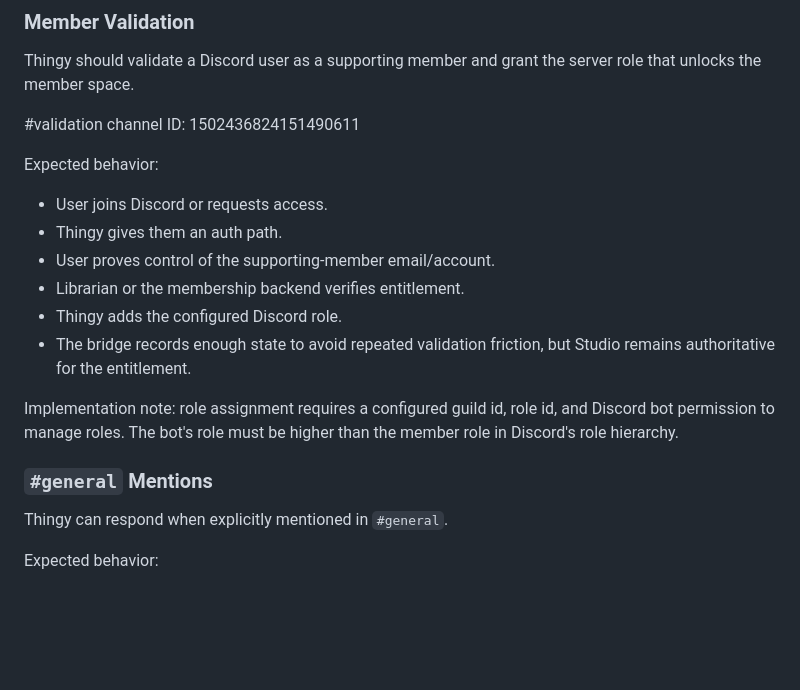
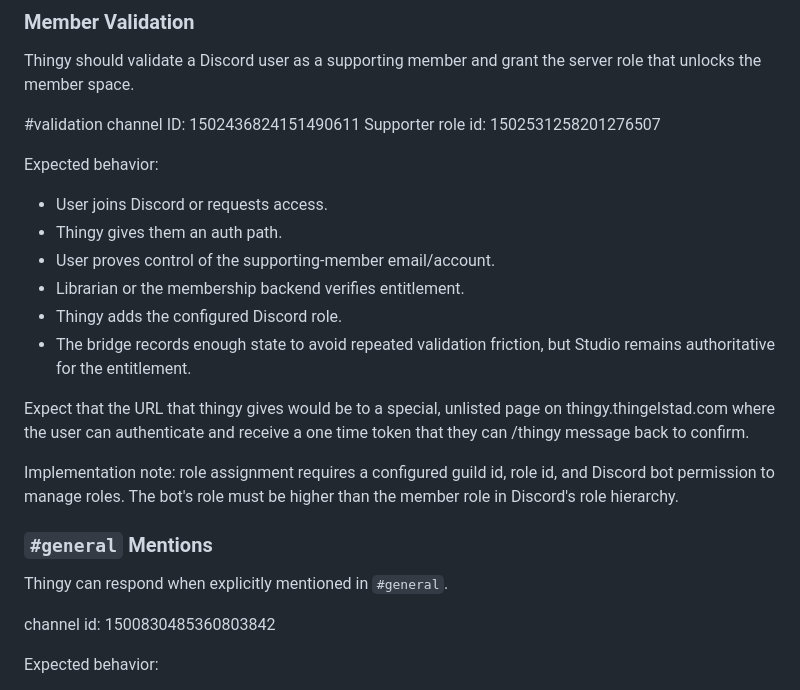
Before and after one commit to jthingelstad/thingy.thingelstad.com, a Markdown page: docs/THINGY_SURFACES.md, the part around the change. Rendered like a GitHub page; blank space fills up the shorter version.

Commit message:
Update Thingy Discord surface docs

```diff
--- a/docs/THINGY_SURFACES.md
+++ b/docs/THINGY_SURFACES.md
@@ -234,6 +234,7 @@ Thingy should validate a Discord user as a supporting member and grant the
 server role that unlocks the member space.
 
 #validation channel ID: 1502436824151490611
+Supporter role id: 1502531258201276507
 
 Expected behavior:
 
@@ -245,6 +246,8 @@ Expected behavior:
 - The bridge records enough state to avoid repeated validation friction, but
   Studio remains authoritative for the entitlement.
 
+Expect that the URL that thingy gives would be to a special, unlisted page on thingy.thingelstad.com where the user can authenticate and receive a one time token that they can /thingy message back to confirm.
+
 Implementation note: role assignment requires a configured guild id, role id,
 and Discord bot permission to manage roles. The bot's role must be higher than
 the member role in Discord's role hierarchy.
@@ -252,6 +255,8 @@ the member role in Discord's role hierarchy.
 ### `#general` Mentions
 
 Thingy can respond when explicitly mentioned in `#general`.
+
+channel id: 1500830485360803842
 
 Expected behavior:
 
```
